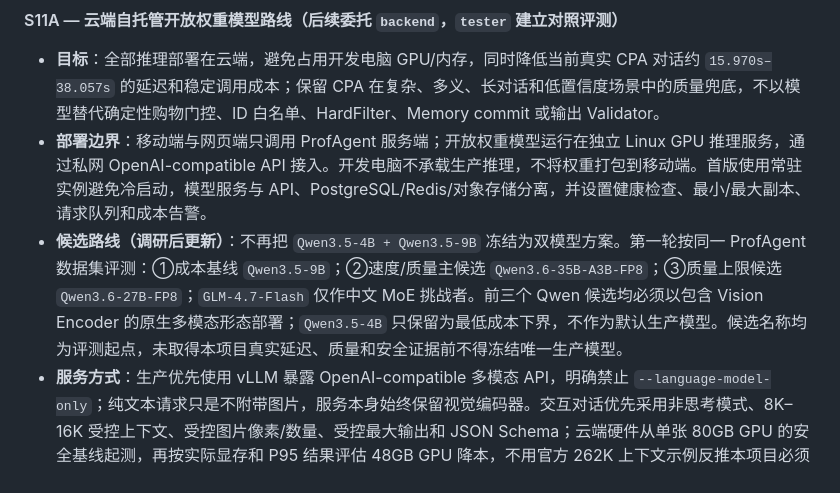
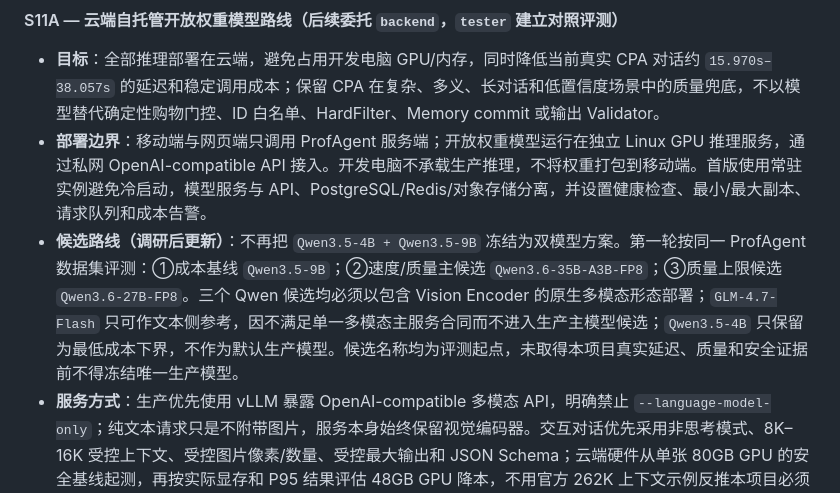
Before and after one commit to pawsey0319/ProfAgent, a Markdown page: BUILD_LOG.md, the part around the change. Rendered like a GitHub page.

Commit message:
docs: restrict S11 primary candidates to VLMs

```diff
--- a/BUILD_LOG.md
+++ b/BUILD_LOG.md
@@ -372,7 +372,7 @@ CPA Grok 生图仍限定为可选 `static_2d` Provider Adapter：
 
 - **目标**：全部推理部署在云端，避免占用开发电脑 GPU/内存，同时降低当前真实 CPA 对话约 `15.970s–38.057s` 的延迟和稳定调用成本；保留 CPA 在复杂、多义、长对话和低置信度场景中的质量兜底，不以模型替代确定性购物门控、ID 白名单、HardFilter、Memory commit 或输出 Validator。
 - **部署边界**：移动端与网页端只调用 ProfAgent 服务端；开放权重模型运行在独立 Linux GPU 推理服务，通过私网 OpenAI-compatible API 接入。开发电脑不承载生产推理，不将权重打包到移动端。首版使用常驻实例避免冷启动，模型服务与 API、PostgreSQL/Redis/对象存储分离，并设置健康检查、最小/最大副本、请求队列和成本告警。
-- **候选路线（调研后更新）**：不再把 `Qwen3.5-4B + Qwen3.5-9B` 冻结为双模型方案。第一轮按同一 ProfAgent 数据集评测：①成本基线 `Qwen3.5-9B`；②速度/质量主候选 `Qwen3.6-35B-A3B-FP8`；③质量上限候选 `Qwen3.6-27B-FP8`；`GLM-4.7-Flash` 仅作中文 MoE 挑战者。前三个 Qwen 候选均必须以包含 Vision Encoder 的原生多模态形态部署；`Qwen3.5-4B` 只保留为最低成本下界，不作为默认生产模型。候选名称均为评测起点，未取得本项目真实延迟、质量和安全证据前不得冻结唯一生产模型。
+- **候选路线（调研后更新）**：不再把 `Qwen3.5-4B + Qwen3.5-9B` 冻结为双模型方案。第一轮按同一 ProfAgent 数据集评测：①成本基线 `Qwen3.5-9B`；②速度/质量主候选 `Qwen3.6-35B-A3B-FP8`；③质量上限候选 `Qwen3.6-27B-FP8`。三个 Qwen 候选均必须以包含 Vision Encoder 的原生多模态形态部署；`GLM-4.7-Flash` 只可作文本侧参考，因不满足单一多模态主服务合同而不进入生产主模型候选；`Qwen3.5-4B` 只保留为最低成本下界，不作为默认生产模型。候选名称均为评测起点，未取得本项目真实延迟、质量和安全证据前不得冻结唯一生产模型。
 - **服务方式**：生产优先使用 vLLM 暴露 OpenAI-compatible 多模态 API，明确禁止 `--language-model-only`；纯文本请求只是不附带图片，服务本身始终保留视觉编码器。交互对话优先采用非思考模式、8K–16K 受控上下文、受控图片像素/数量、受控最大输出和 JSON Schema；云端硬件从单张 80GB GPU 的安全基线起测，再按实际显存和 P95 结果评估 48GB GPU 降本，不用官方 262K 上下文示例反推本项目必须多卡。
 - **分层职责**：规则层继续权威处理安全和业务门控；云端多模态模型承担 Scene/意图/轻情绪承接/槽位补全/结构化 JSON/普通 Stylist 对话/Memory proposal，并理解衣橱服装图、用户授权的人物/穿搭图、Look Sheet 和生成结果，用于属性抽取、视觉问答与生成后核验。图片中的物品身份仍由服务端资产 ID 与白名单绑定，视觉推断不得创造或替换 ID；模型只负责理解，不负责最终生图。输出低置信度、超时、合同失败或涉及复杂情绪和高歧义时才路由 CPA。
 - **不得破坏**：云端开放权重模型与 CPA 均须通过同一服务端全量 Validator；不得因追求低延迟放宽购物门控、人物评价、ID、硬约束、敏感记忆或 3D/video 边界；模型失败必须走确定性安全路径或明确 CPA 兜底，不得伪称任何 Provider 成功。
```
